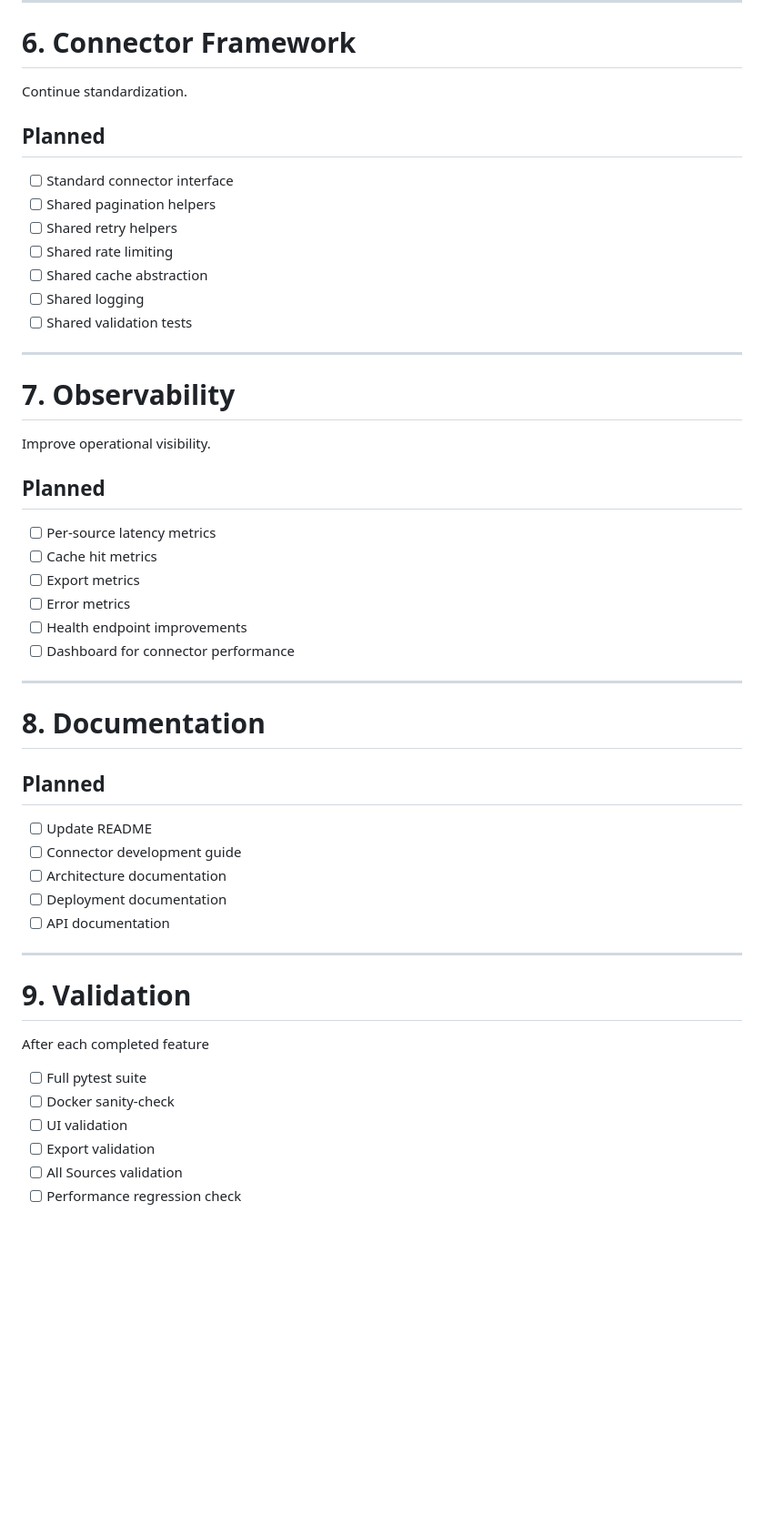
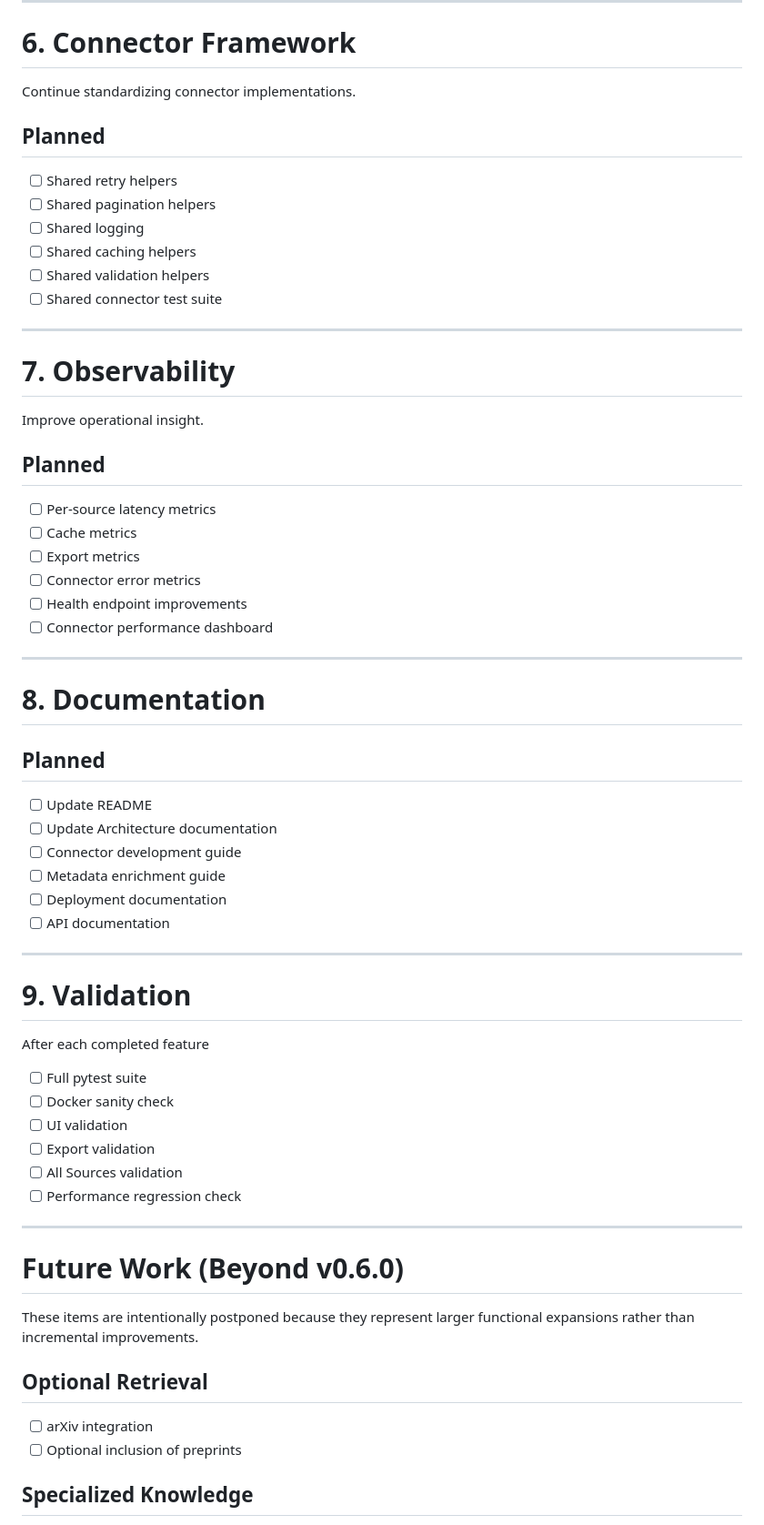
Before and after one commit to 04011975/litsearch-app, a Markdown page: docs/roadmap/v0.6.0-roadmap.md, the part around one of its changes. Shown at 91% size. Rendered like a GitHub page; blank space fills up the shorter version.

```diff
--- a/docs/roadmap/v0.6.0-roadmap.md
+++ b/docs/roadmap/v0.6.0-roadmap.md
@@ -131,32 +127,31 @@ Improve export functionality.
 
 # 6. Connector Framework
 
-Continue standardization.
+Continue standardizing connector implementations.
 
 ## Planned
 
-- [ ] Standard connector interface
+- [ ] Shared retry helpers
 - [ ] Shared pagination helpers
-- [ ] Shared retry helpers
-- [ ] Shared rate limiting
-- [ ] Shared cache abstraction
 - [ ] Shared logging
-- [ ] Shared validation tests
+- [ ] Shared caching helpers
+- [ ] Shared validation helpers
+- [ ] Shared connector test suite
 
 ---
 
 # 7. Observability
 
-Improve operational visibility.
+Improve operational insight.
 
 ## Planned
 
 - [ ] Per-source latency metrics
-- [ ] Cache hit metrics
+- [ ] Cache metrics
 - [ ] Export metrics
-- [ ] Error metrics
+- [ ] Connector error metrics
 - [ ] Health endpoint improvements
-- [ ] Dashboard for connector performance
+- [ ] Connector performance dashboard
 
 ---
 
@@ -165,8 +160,9 @@ Improve operational visibility.
 ## Planned
 
 - [ ] Update README
+- [ ] Update Architecture documentation
 - [ ] Connector development guide
-- [ ] Architecture documentation
+- [ ] Metadata enrichment guide
 - [ ] Deployment documentation
 - [ ] API documentation
 
@@ -177,8 +173,22 @@ Improve operational visibility.
 After each completed feature
 
 - [ ] Full pytest suite
-- [ ] Docker sanity-check
+- [ ] Docker sanity check
 - [ ] UI validation
 - [ ] Export validation
 - [ ] All Sources validation
 - [ ] Performance regression check
+
+---
+
+# Future Work (Beyond v0.6.0)
+
+These items are intentionally postponed because they represent larger functional expansions rather than incremental improvements.
+
+## Optional Retrieval
+
+- [ ] arXiv integration
+- [ ] Optional inclusion of preprints
+
+## Specialized Knowledge
+
```
Also changed, not shown: other parts of docs/roadmap/v0.6.0-roadmap.md (+56 -49 lines).
